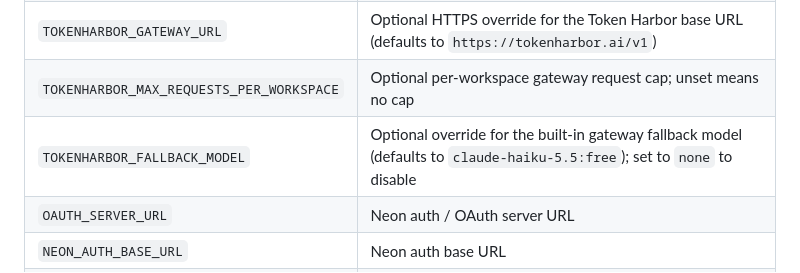
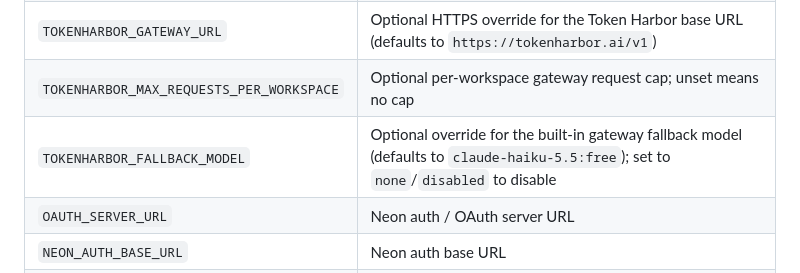
Before and after one commit to Marcus-Mok-GH/nova-cloud-computer, a Markdown page: README.md, the part around the change. Rendered like a GitHub page.

Commit message:
docs(gateway): list all fallback disable values in README

```diff
--- a/README.md
+++ b/README.md
@@ -126,7 +126,7 @@ Key configuration (see `server/_core/env.ts`). Set these as Vercel Production va
 | `TOKENHARBOR_API_KEY`         | Server-only Token Harbor key (`thk_live_...`) powering the built-in AI gateway    |
 | `TOKENHARBOR_GATEWAY_URL`     | Optional HTTPS override for the Token Harbor base URL (defaults to `https://tokenharbor.ai/v1`) |
 | `TOKENHARBOR_MAX_REQUESTS_PER_WORKSPACE` | Optional per-workspace gateway request cap; unset means no cap        |
-| `TOKENHARBOR_FALLBACK_MODEL` | Optional override for the built-in gateway fallback model (defaults to `claude-haiku-5.5:free`); set to `none` to disable |
+| `TOKENHARBOR_FALLBACK_MODEL` | Optional override for the built-in gateway fallback model (defaults to `claude-haiku-5.5:free`); set to `none`/`disabled` to disable |
 | `OAUTH_SERVER_URL`           | Neon auth / OAuth server URL                                                    |
 | `NEON_AUTH_BASE_URL`         | Neon auth base URL                                                              |
 | `DEFAULT_TELEGRAM_BOT_TOKEN` | Default Telegram bot token for inbound webhooks                                 |
```
